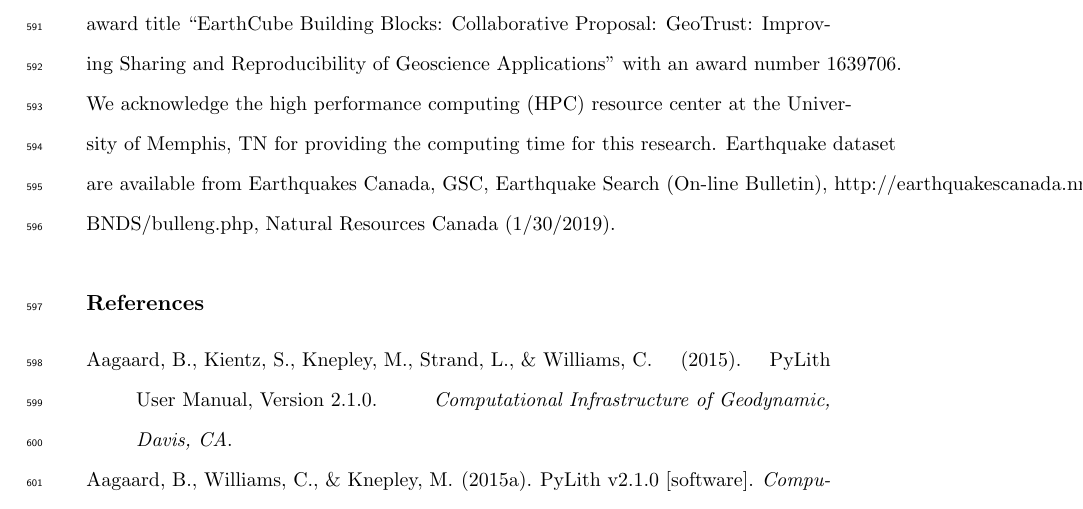
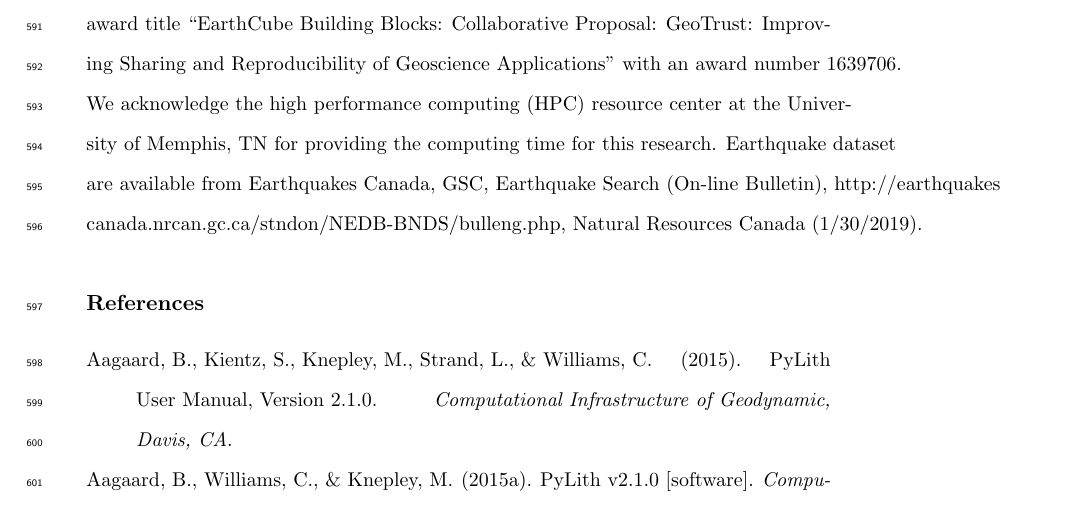
Before and after one commit to echoi/CSZ_Fadugba, a LaTeX document (main_full_manuscript.tex): part of page 27 of 29, cut so that both start at the same text. Compiled offline with pdfLaTeX.

Commit message:
Minor changes

```diff
--- a/main_full_manuscript.tex
+++ b/main_full_manuscript.tex
@@ -472,7 +472,7 @@ Findings from this study can be summarized as follows:
 
 %%%%%%%%%%%%%%
 \acknowledgments
-This project is supported by the National Science Foundation (NSF - ICER) under the award title ``EarthCube Building Blocks: Collaborative Proposal: GeoTrust: Improving Sharing and Reproducibility of Geoscience Applications'' with an award number 1639706. We acknowledge the high performance computing (HPC) resource center at the University of Memphis, TN for providing the computing time for this research. Earthquake dataset are available from Earthquakes Canada, GSC, Earthquake Search (On-line Bulletin), http://earthquakescanada.nrcan.gc.ca/stndon/NEDB-BNDS/bulleng.php, Natural Resources Canada (1/30/2019).
+This project is supported by the National Science Foundation (NSF - ICER) under the award title ``EarthCube Building Blocks: Collaborative Proposal: GeoTrust: Improving Sharing and Reproducibility of Geoscience Applications'' with an award number 1639706. We acknowledge the high performance computing (HPC) resource center at the University of Memphis, TN for providing the computing time for this research. Earthquake dataset are available from Earthquakes Canada, GSC, Earthquake Search (On-line Bulletin), http://earthquakes canada.nrcan.gc.ca/stndon/NEDB-BNDS/bulleng.php, Natural Resources Canada (1/30/2019).
 
 %%%%%%%%%%%%%%
 % Citation
```
Also changed, not shown: Rebuttal_Letter.tex (+1 -1 lines).
